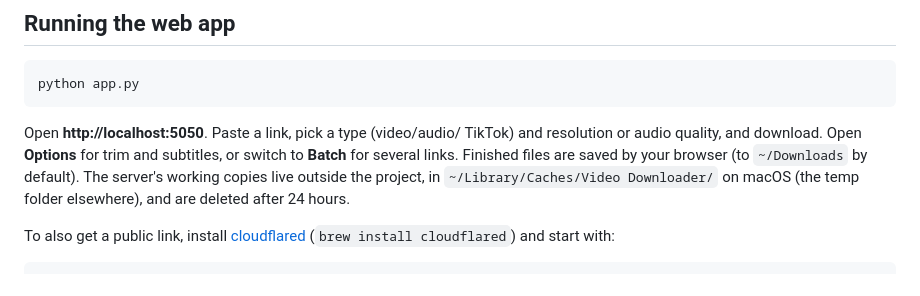
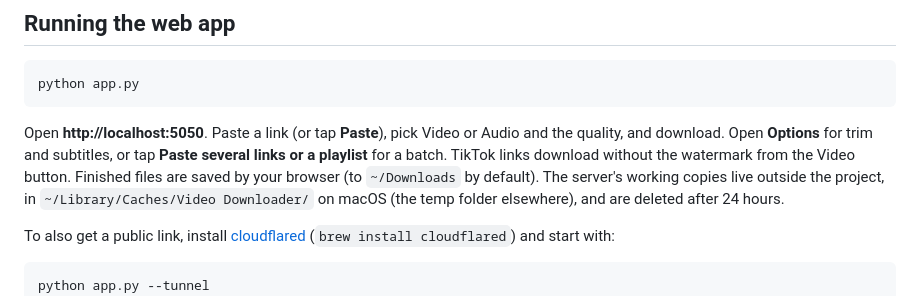
Before and after one commit to chhunlay/video-downloader, a Markdown page: README.md, the part around the change. Drawn GitHub-style.

Commit message:
docs: describe the reworked web app flow

````diff
--- a/README.md
+++ b/README.md
@@ -63,9 +63,10 @@ pip install -r requirements.txt
 python app.py
 ```
 
-Open **http://localhost:5050**. Paste a link, pick a type (video/audio/
-TikTok) and resolution or audio quality, and download. Open **Options**
-for trim and subtitles, or switch to **Batch** for several links.
+Open **http://localhost:5050**. Paste a link (or tap **Paste**), pick
+Video or Audio and the quality, and download. Open **Options** for trim
+and subtitles, or tap **Paste several links or a playlist** for a batch.
+TikTok links download without the watermark from the Video button.
 Finished files are saved by your browser (to `~/Downloads` by default).
 The server's working copies live outside the project, in
 `~/Library/Caches/Video Downloader/` on macOS (the temp folder elsewhere),
````
